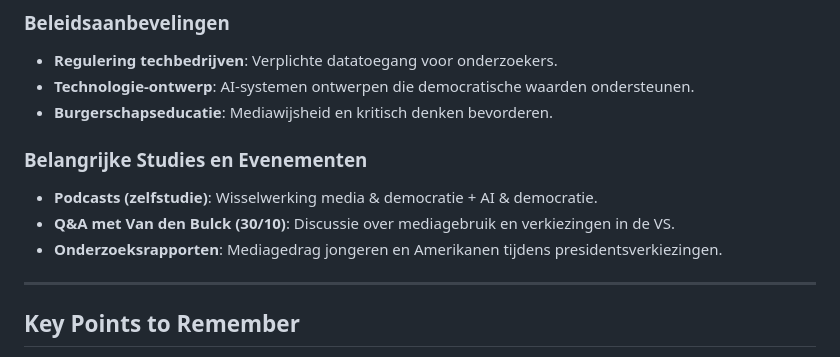
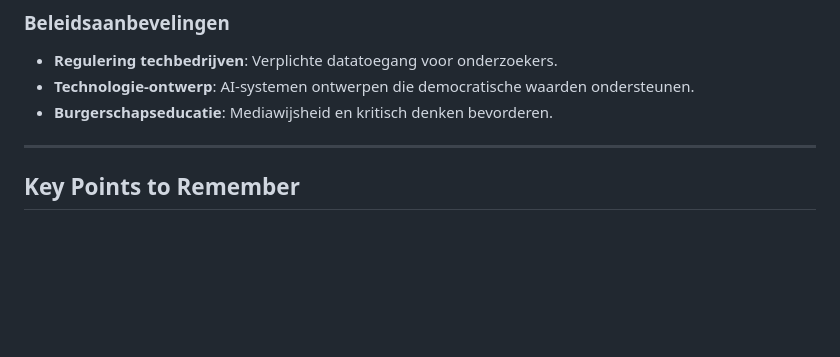
Before and after one commit to CedricDeVijt/ComputerScienceNotes, a Markdown page: Bachelor 3/Media en digitale samenleving/2 Media, technologie en democratie.md, the part around the change. Drawn GitHub-style; blank space fills up the shorter version.

Commit message:
vault backup: 2025-01-24 17:11:09

```diff
--- a/Bachelor 3/Media en digitale samenleving/2 Media, technologie en democratie.md
+++ b/Bachelor 3/Media en digitale samenleving/2 Media, technologie en democratie.md
@@ -66,11 +66,6 @@
 - **Technologie-ontwerp**: AI-systemen ontwerpen die democratische waarden ondersteunen.
 - **Burgerschapseducatie**: Mediawijsheid en kritisch denken bevorderen.
 
-### Belangrijke Studies en Evenementen
-
-- **Podcasts (zelfstudie)**: Wisselwerking media & democratie + AI & democratie.
-- **Q&A met Van den Bulck (30/10)**: Discussie over mediagebruik en verkiezingen in de VS.
-- **Onderzoeksrapporten**: Mediagedrag jongeren en Amerikanen tijdens presidentsverkiezingen.
 
 ---
 
```
